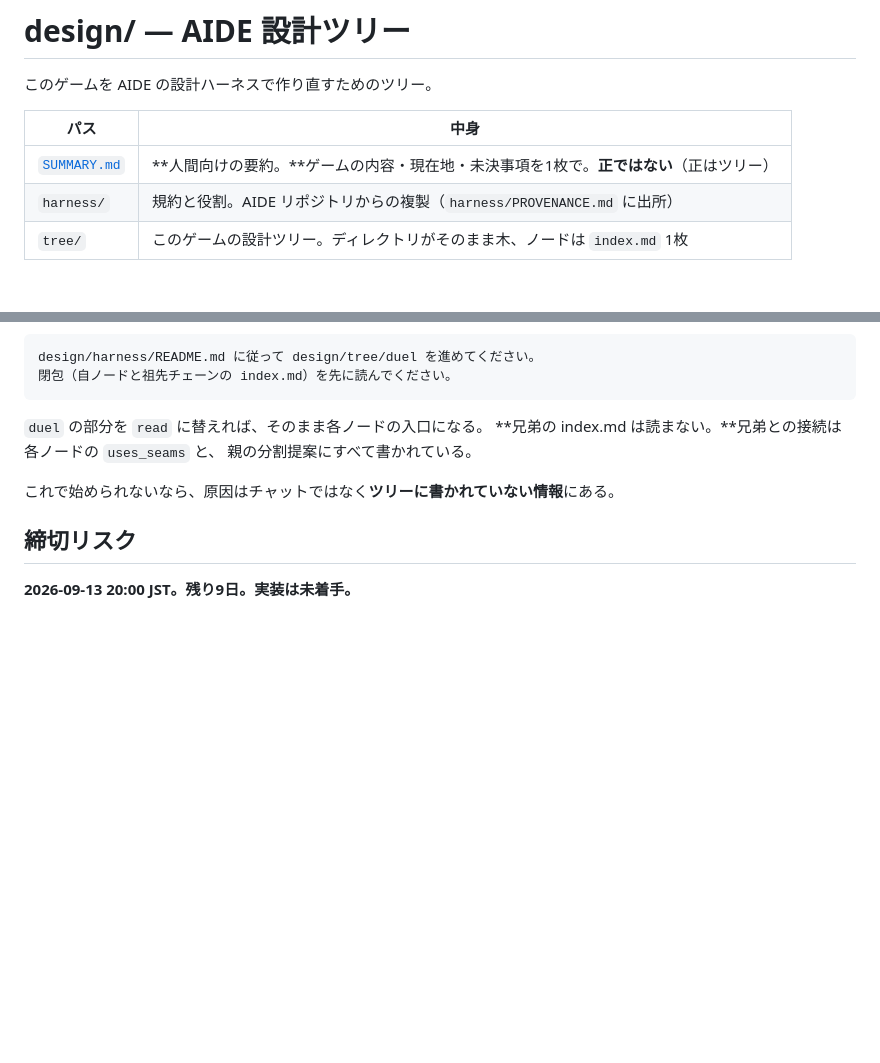
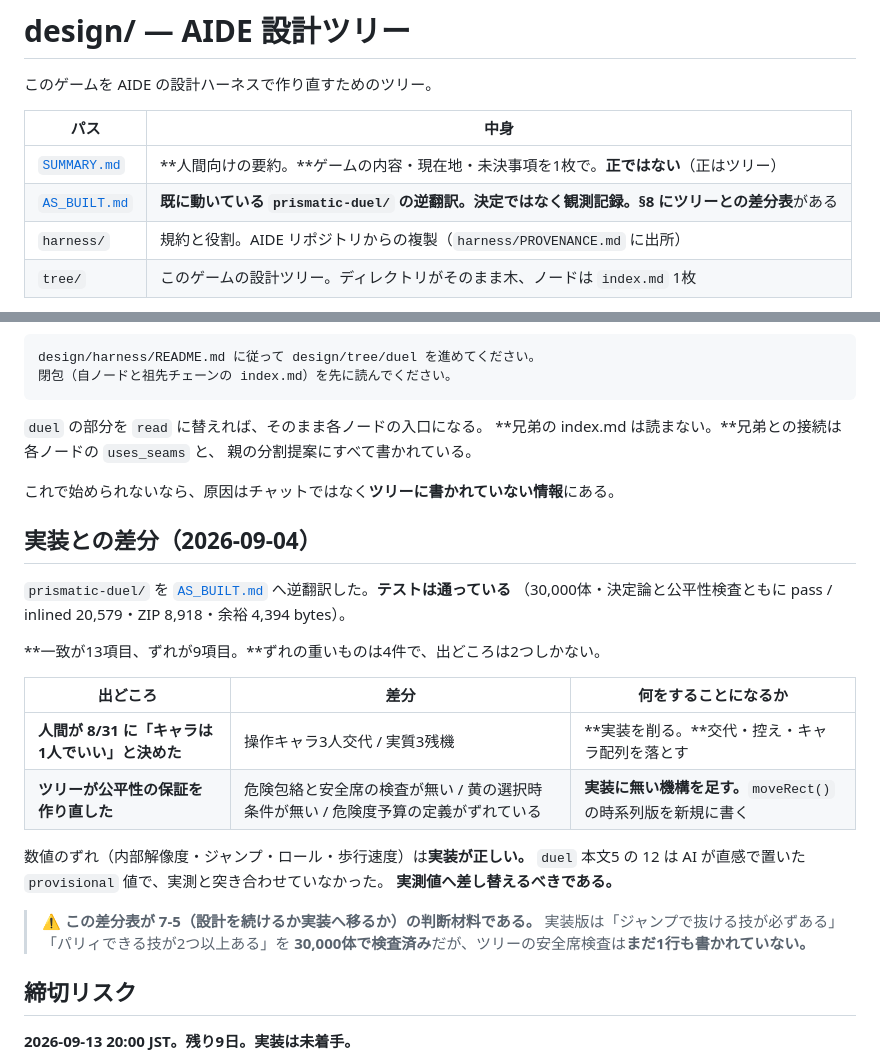
Before and after one commit to DaichiFukuhara/13k, a Markdown page: design/README.md, 2 parts joined by grey strips. GitHub-like rendering; blank space fills up the shorter version.

```diff
--- a/design/README.md
+++ b/design/README.md
@@ -5,6 +5,7 @@
 | パス | 中身 |
 | --- | --- |
 | [`SUMMARY.md`](SUMMARY.md) | **人間向けの要約。**ゲームの内容・現在地・未決事項を1枚で。**正ではない**（正はツリー） |
+| [`AS_BUILT.md`](AS_BUILT.md) | **既に動いている `prismatic-duel/` の逆翻訳。**決定ではなく観測記録。**§8 にツリーとの差分表**がある |
 | `harness/` | 規約と役割。AIDE リポジトリからの複製（`harness/PROVENANCE.md` に出所） |
 | `tree/` | このゲームの設計ツリー。ディレクトリがそのまま木、ノードは `index.md` 1枚 |
 
@@ -128,6 +129,26 @@ design/harness/README.md に従って design/tree/duel を進めてください
 
 これで始められないなら、原因はチャットではなく**ツリーに書かれていない情報**にある。
 
+## 実装との差分（2026-09-04）
+
+`prismatic-duel/` を [`AS_BUILT.md`](AS_BUILT.md) へ逆翻訳した。**テストは通っている**
+（30,000体・決定論と公平性検査ともに pass / inlined 20,579・ZIP 8,918・余裕 4,394 bytes）。
+
+**一致が13項目、ずれが9項目。**ずれの重いものは4件で、出どころは2つしかない。
+
+| 出どころ | 差分 | 何をすることになるか |
+| --- | --- | --- |
+| **人間が 8/31 に「キャラは1人でいい」と決めた** | 操作キャラ3人交代 / 実質3残機 | **実装を削る。**交代・控え・キャラ配列を落とす |
+| **ツリーが公平性の保証を作り直した** | 危険包絡と安全席の検査が無い / 黄の選択時条件が無い / 危険度予算の定義がずれている | **実装に無い機構を足す。**`moveRect()` の時系列版を新規に書く |
+
+数値のずれ（内部解像度・ジャンプ・ロール・歩行速度）は**実装が正しい。**
+`duel` 本文5 の 12 は AI が直感で置いた `provisional` 値で、実測と突き合わせていなかった。
+**実測値へ差し替えるべきである。**
+
+> ⚠️ **この差分表が 7-5（設計を続けるか実装へ移るか）の判断材料である。**
+> 実装版は「ジャンプで抜ける技が必ずある」「パリィできる技が2つ以上ある」を
+> **30,000体で検査済み**だが、ツリーの安全席検査は**まだ1行も書かれていない。**
+
 ## 締切リスク
 
 **2026-09-13 20:00 JST。残り9日。実装は未着手。**
```
Also changed, not shown: design/AS_BUILT.md (added, +330 -0 lines).
